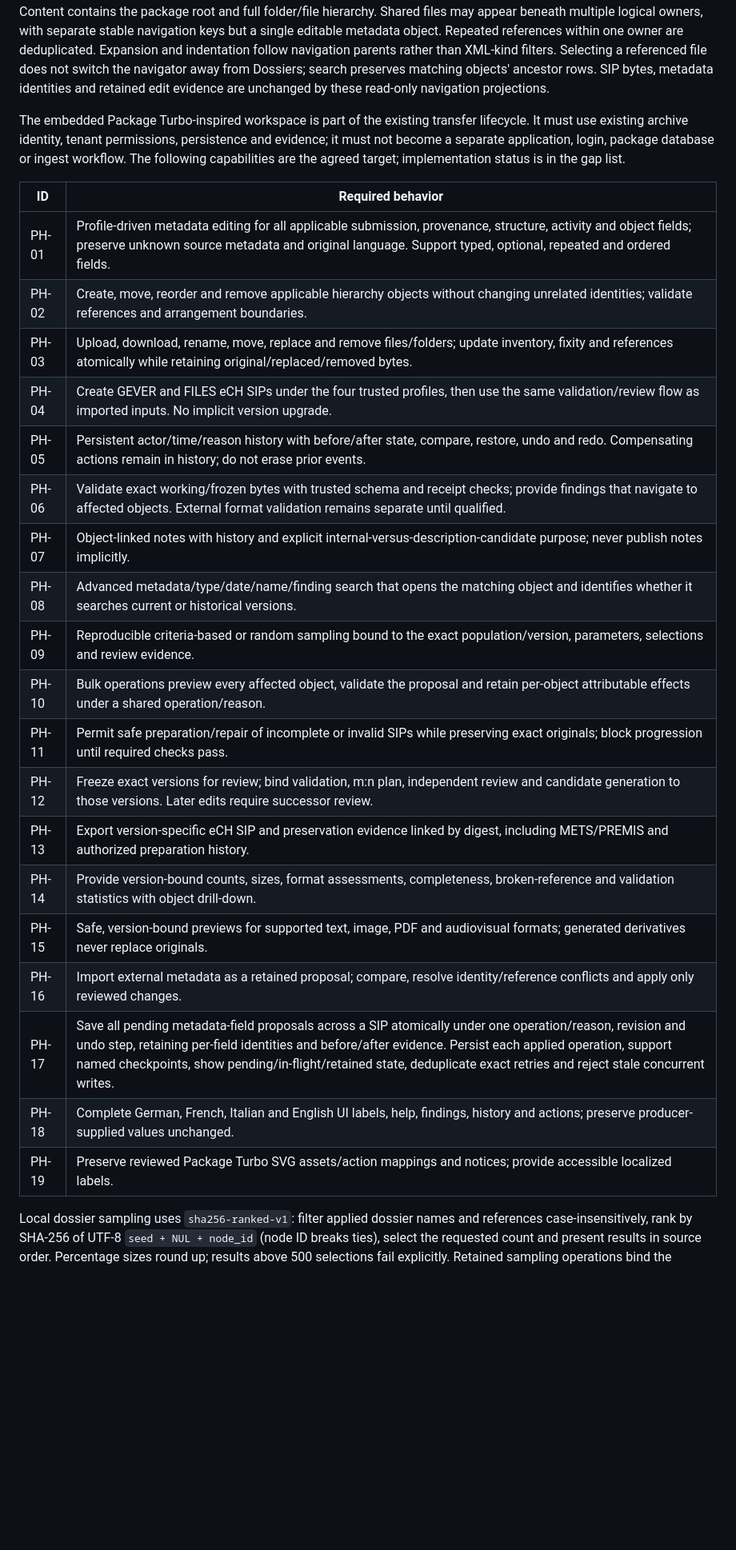
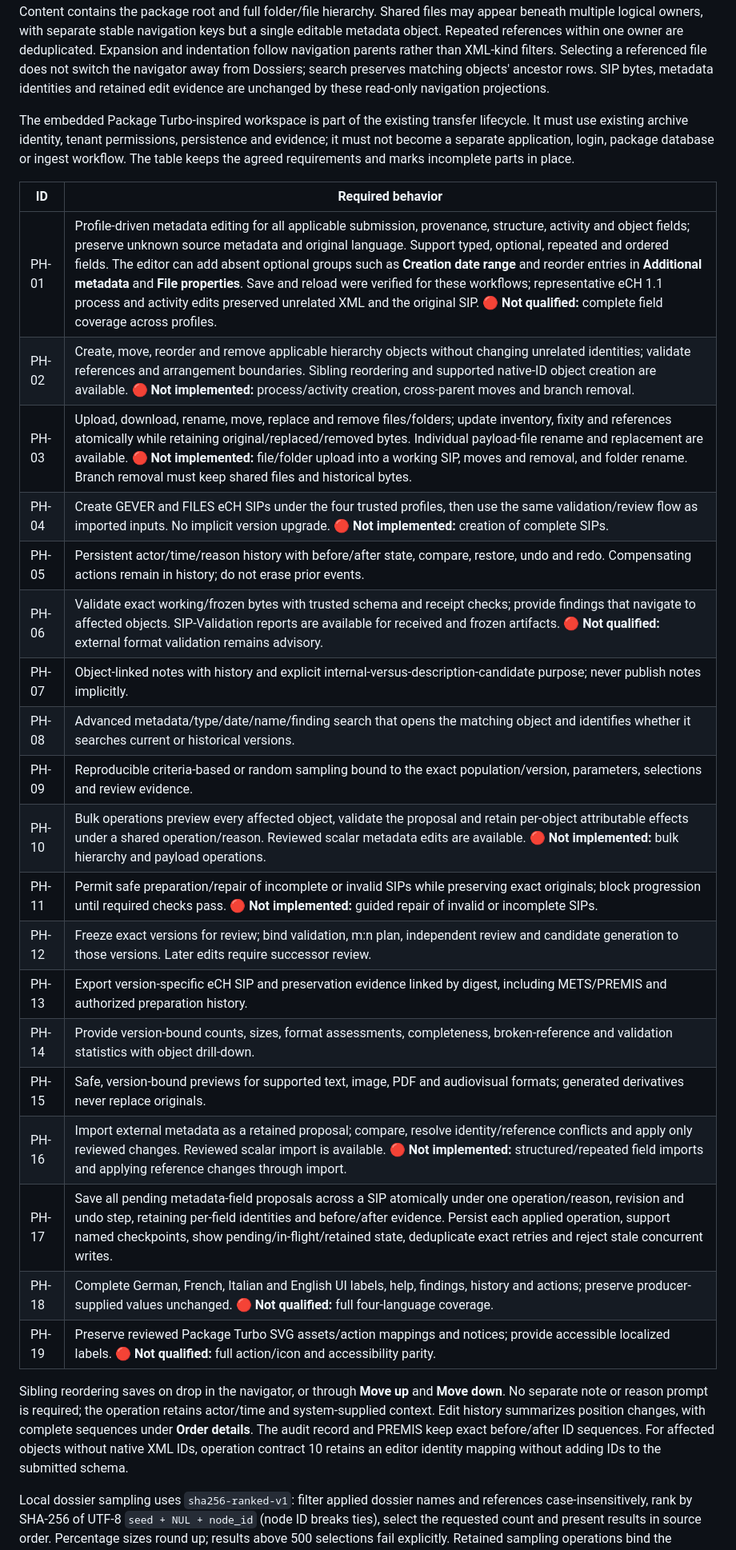
Before and after one commit to baddonkey/ingest-workbench, a Markdown page: docs/specification.md, the part around one of its changes. Shown at 80% size. Rendered like a GitHub page; blank space fills up the shorter version.

```diff
--- a/docs/specification.md
+++ b/docs/specification.md
@@ -73,29 +73,37 @@ Receipt findings, specialist format validation, preservation readiness, reviewer
 
 Navigator behavior is based on the pinned Package Turbo source, not its screenshots: `web/src/app/app.ts` (`classificationRows`, `dossierRows`, `fileRows`, recursive `tree`) and `ph_web/app.py` (`list_children`, including referenced inventory files). The preparation workspace exposes explicit `navigation` rows over canonical metadata objects. Classification contains the complete classification/record hierarchy down to referenced files; Dossiers starts at top-level dossiers and includes nested dossiers, maps, processes, activities, documents and referenced files. Package Content contains the package root and full folder/file hierarchy. Shared files may appear beneath multiple logical owners, with separate stable navigation keys but a single editable metadata object. Repeated references within one owner are deduplicated. Expansion and indentation follow navigation parents rather than XML-kind filters. Selecting a referenced file does not switch the navigator away from Dossiers; search preserves matching objects' ancestor rows. SIP bytes, metadata identities and retained edit evidence are unchanged by these read-only navigation projections.
 
-The embedded Package Turbo-inspired workspace is part of the existing transfer lifecycle. It must use existing archive identity, tenant permissions, persistence and evidence; it must not become a separate application, login, package database or ingest workflow. The following capabilities are the agreed target; implementation status is in the gap list.
+The embedded Package Turbo-inspired workspace is part of the existing transfer lifecycle. It must use existing archive identity, tenant permissions, persistence and evidence; it must not become a separate application, login, package database or ingest workflow. The table keeps the agreed requirements and marks incomplete parts in place.
 
 | ID | Required behavior |
 |---|---|
-| PH-01 | Profile-driven metadata editing for all applicable submission, provenance, structure, activity and object fields; preserve unknown source metadata and original language. Support typed, optional, repeated and ordered fields. |
-| PH-02 | Create, move, reorder and remove applicable hierarchy objects without changing unrelated identities; validate references and arrangement boundaries. |
-| PH-03 | Upload, download, rename, move, replace and remove files/folders; update inventory, fixity and references atomically while retaining original/replaced/removed bytes. |
-| PH-04 | Create GEVER and FILES eCH SIPs under the four trusted profiles, then use the same validation/review flow as imported inputs. No implicit version upgrade. |
+| PH-01 | Profile-driven metadata editing for all applicable submission, provenance, structure, activity and object fields; preserve unknown source metadata and original language. Support typed, optional, repeated and ordered fields. The editor can add absent optional groups such as **Creation date range** and reorder entries in **Additional metadata** and **File properties**. Save and reload were verified for these workflows; representative eCH 1.1 process and activity edits preserved unrelated XML and the original SIP. 🔴 **Not qualified:** complete field coverage across profiles. |
+| PH-02 | Create, move, reorder and remove applicable hierarchy objects without changing unrelated identities; validate references and arrangement boundaries. Sibling reordering and supported native-ID object creation are available. 🔴 **Not implemented:** process/activity creation, cross-parent moves and branch removal. |
+| PH-03 | Upload, download, rename, move, replace and remove files/folders; update inventory, fixity and references atomically while retaining original/replaced/removed bytes. Individual payload-file rename and replacement are available. 🔴 **Not implemented:** file/folder upload into a working SIP, moves and removal, and folder rename. Branch removal must keep shared files and historical bytes. |
+| PH-04 | Create GEVER and FILES eCH SIPs under the four trusted profiles, then use the same validation/review flow as imported inputs. No implicit version upgrade. 🔴 **Not implemented:** creation of complete SIPs. |
 | PH-05 | Persistent actor/time/reason history with before/after state, compare, restore, undo and redo. Compensating actions remain in history; do not erase prior events. |
-| PH-06 | Validate exact working/frozen bytes with trusted schema and receipt checks; provide findings that navigate to affected objects. External format validation remains separate until qualified. |
+| PH-06 | Validate exact working/frozen bytes with trusted schema and receipt checks; provide findings that navigate to affected objects. SIP-Validation reports are available for received and frozen artifacts. 🔴 **Not qualified:** external format validation remains advisory. |
 | PH-07 | Object-linked notes with history and explicit internal-versus-description-candidate purpose; never publish notes implicitly. |
 | PH-08 | Advanced metadata/type/date/name/finding search that opens the matching object and identifies whether it searches current or historical versions. |
 | PH-09 | Reproducible criteria-based or random sampling bound to the exact population/version, parameters, selections and review evidence. |
-| PH-10 | Bulk operations preview every affected object, validate the proposal and retain per-object attributable effects under a shared operation/reason. |
-| PH-11 | Permit safe preparation/repair of incomplete or invalid SIPs while preserving exact originals; block progression until required checks pass. |
+| PH-10 | Bulk operations preview every affected object, validate the proposal and retain per-object attributable effects under a shared operation/reason. Reviewed scalar metadata edits are available. 🔴 **Not implemented:** bulk hierarchy and payload operations. |
+| PH-11 | Permit safe preparation/repair of incomplete or invalid SIPs while preserving exact originals; block progression until required checks pass. 🔴 **Not implemented:** guided repair of invalid or incomplete SIPs. |
 | PH-12 | Freeze exact versions for review; bind validation, m:n plan, independent review and candidate generation to those versions. Later edits require successor review. |
 | PH-13 | Export version-specific eCH SIP and preservation evidence linked by digest, including METS/PREMIS and authorized preparation history. |
 | PH-14 | Provide version-bound counts, sizes, format assessments, completeness, broken-reference and validation statistics with object drill-down. |
 | PH-15 | Safe, version-bound previews for supported text, image, PDF and audiovisual formats; generated derivatives never replace originals. |
-| PH-16 | Import external metadata as a retained proposal; compare, resolve identity/reference conflicts and apply only reviewed changes. |
+| PH-16 | Import external metadata as a retained proposal; compare, resolve identity/reference conflicts and apply only reviewed changes. Reviewed scalar import is available. 🔴 **Not implemented:** structured/repeated field imports and applying reference changes through import. |
 | PH-17 | Save all pending metadata-field proposals across a SIP atomically under one operation/reason, revision and undo step, retaining per-field identities and before/after evidence. Persist each applied operation, support named checkpoints, show pending/in-flight/retained state, deduplicate exact retries and reject stale concurrent writes. |
-| PH-18 | Complete German, French, Italian and English UI labels, help, findings, history and actions; preserve producer-supplied values unchanged. |
-| PH-19 | Preserve reviewed Package Turbo SVG assets/action mappings and notices; provide accessible localized labels. |
+| PH-18 | Complete German, French, Italian and English UI labels, help, findings, history and actions; preserve producer-supplied values unchanged. 🔴 **Not qualified:** full four-language coverage. |
+| PH-19 | Preserve reviewed Package Turbo SVG assets/action mappings and notices; provide accessible localized labels. 🔴 **Not qualified:** full action/icon and accessibility parity. |
+
+Sibling reordering saves on drop in the navigator, or through **Move up** and
+**Move down**. No separate note or reason prompt is required; the operation
+retains actor/time and system-supplied context. Edit history summarizes position
+changes, with complete sequences under **Order details**. The audit record and
+PREMIS keep exact before/after ID sequences. For affected objects without native
+XML IDs, operation contract 10 retains an editor identity mapping without adding
+IDs to the submitted schema.
 
 Local dossier sampling uses `sha256-ranked-v1`: filter applied dossier names and
 references case-insensitively, rank by SHA-256 of UTF-8 `seed + NUL + node_id`
```
Also changed, not shown: other parts of docs/specification.md (+7 -7 lines), README.md (+2 -2 lines), docs/user-manual.md (+30 -10 lines), docs/images/additional-metadata.png, docs/images/sibling-reorder-details.png (added), docs/images/sibling-reorder-history.png (added), 4 other files.
